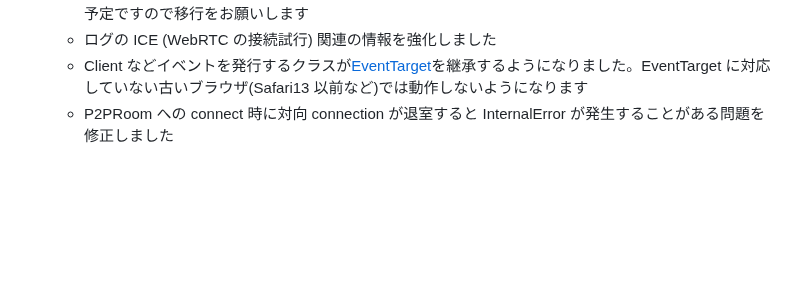
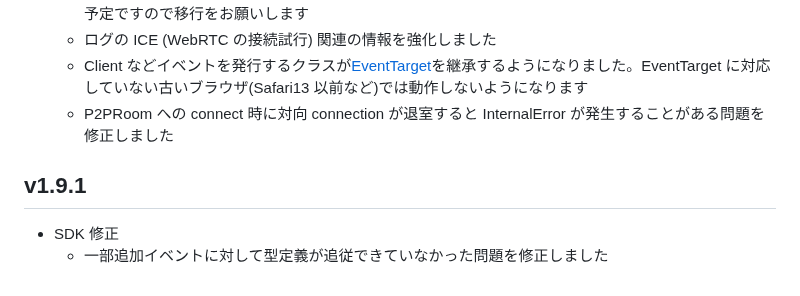
Before and after one commit to ricoh-live-streaming-api/web-sdk, a Markdown page: CHANGELOG.md, the part around the change. Rendered like a GitHub page; blank space fills up the shorter version.

Commit message:
fix changelog

```diff
--- a/CHANGELOG.md
+++ b/CHANGELOG.md
@@ -213,3 +213,7 @@
   - ログの ICE (WebRTC の接続試行) 関連の情報を強化しました
   - Client などイベントを発行するクラスが[EventTarget](https://developer.mozilla.org/ja/docs/Web/API/EventTarget)を継承するようになりました。EventTarget に対応していない古いブラウザ(Safari13 以前など)では動作しないようになります
   - P2PRoom への connect 時に対向 connection が退室すると InternalError が発生することがある問題を修正しました
+
+## v1.9.1
+- SDK 修正
+  - 一部追加イベントに対して型定義が追従できていなかった問題を修正しました
```
